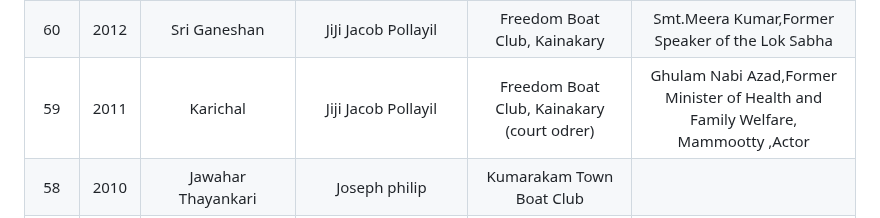
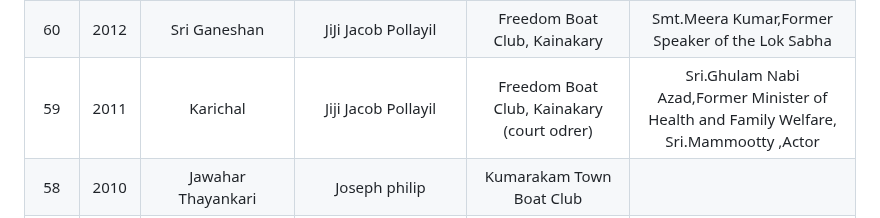
Before and after one commit to josephjosedev/NehruTrophyBoatRace, a Markdown page: README.md, the part around the change. Drawn GitHub-style.

```diff
--- a/README.md
+++ b/README.md
@@ -14,7 +14,7 @@
 | 62 | 2014 | Champakkulam                | George Thomas                                  | Unite Boat Club, Kainakary                   |Dr.Mohammad Hamid Ansari,Hon’ble Vice President of India|
 | 61 | 2013 | Sri Ganeshan                | Arun Kumar                                     | St.Francis Boat Club,Harippad                |Sri.Chiranjeevi,Hon’ble Union Tourism Minister|
 | 60 | 2012 | Sri Ganeshan                | JiJi Jacob Pollayil                            | Freedom Boat Club, Kainakary                 |Smt.Meera Kumar,Former Speaker of the Lok Sabha
-| 59 | 2011 | Karichal                    | Jiji Jacob Pollayil                            | Freedom Boat Club, Kainakary   (court odrer)                    |Ghulam Nabi Azad,Former Minister of Health and Family Welfare, Mammootty ,Actor
+| 59 | 2011 | Karichal                    | Jiji Jacob Pollayil                            | Freedom Boat Club, Kainakary   (court odrer)                    |Sri.Ghulam Nabi Azad,Former Minister of Health and Family Welfare, Sri.Mammootty ,Actor
 | 58 | 2010 | Jawahar Thayankari          | Joseph philip                                  | Kumarakam Town Boat Club                     |
 | 57 | 2009 | Champakkulam                | JiJi Jacob Pollayil                            | Jesus Boat Club, Kollam                      |Sonia Gandhi|
 | 56 | 2008 | Karichal                    | JiJi Jacob Pollayil                            | Jesus Boat Club, Kollam                      |
```
